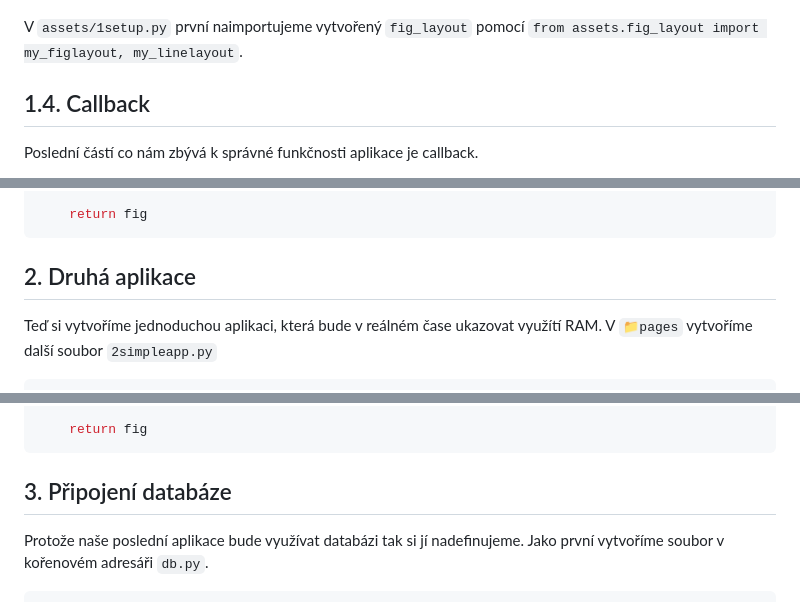
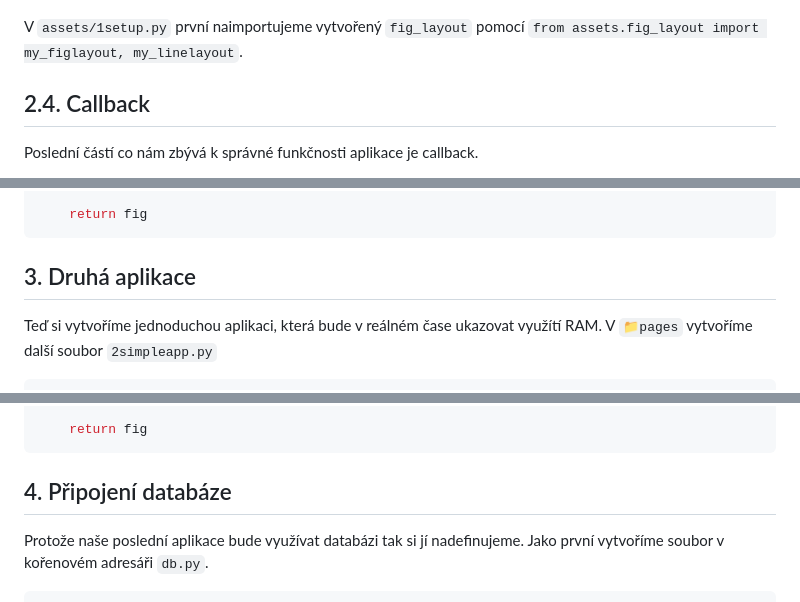
Before and after one commit to kutscheraa/DASH, a Markdown page: README.md, 3 parts joined by grey strips. Rendered like a GitHub page.

````diff
--- a/README.md
+++ b/README.md
@@ -503,7 +504,7 @@ input[type='password'] {
 
 ```
 V `assets/1setup.py` první naimportujeme vytvořený `fig_layout` pomocí `from assets.fig_layout import my_figlayout, my_linelayout`.
-## 1.4. Callback
+## 2.4. Callback
 Poslední částí co nám zbývá k správné funkčnosti aplikace je callback.
 
 Funkce `plot_data` bere vstupní hodnotu value a vytváří graf na základě těchto dat. Používá globální proměnnou data, která je očekávána mít určitou strukturu s daty. V tomto kódu se předpokládá, že data obsahuje sloupce "Date" a "24h High (USD)", které jsou použity pro osy x a y grafu.
@@ -596,7 +597,7 @@ def plot_data(value):
 
     return fig
 ```
-## 2. Druhá aplikace
+## 3. Druhá aplikace
 Teď si vytvoříme jednoduchou aplikaci, která bude v reálném čase ukazovat využítí RAM. V `📁pages` vytvoříme další soubor `2simpleapp.py`
 ```python
 # pages/2simpleapp.py
@@ -684,7 +685,7 @@ def update_graph_live(n):
 
     return fig
 ```
-## 3. Připojení databáze
+## 4. Připojení databáze
 Protože naše poslední aplikace bude využívat databázi tak si jí nadefinujeme. Jako první vytvoříme soubor v kořenovém adresáři `db.py`.
 ```python
 # db.py
````
Also changed, not shown: other parts of README.md (+15 -14 lines).
